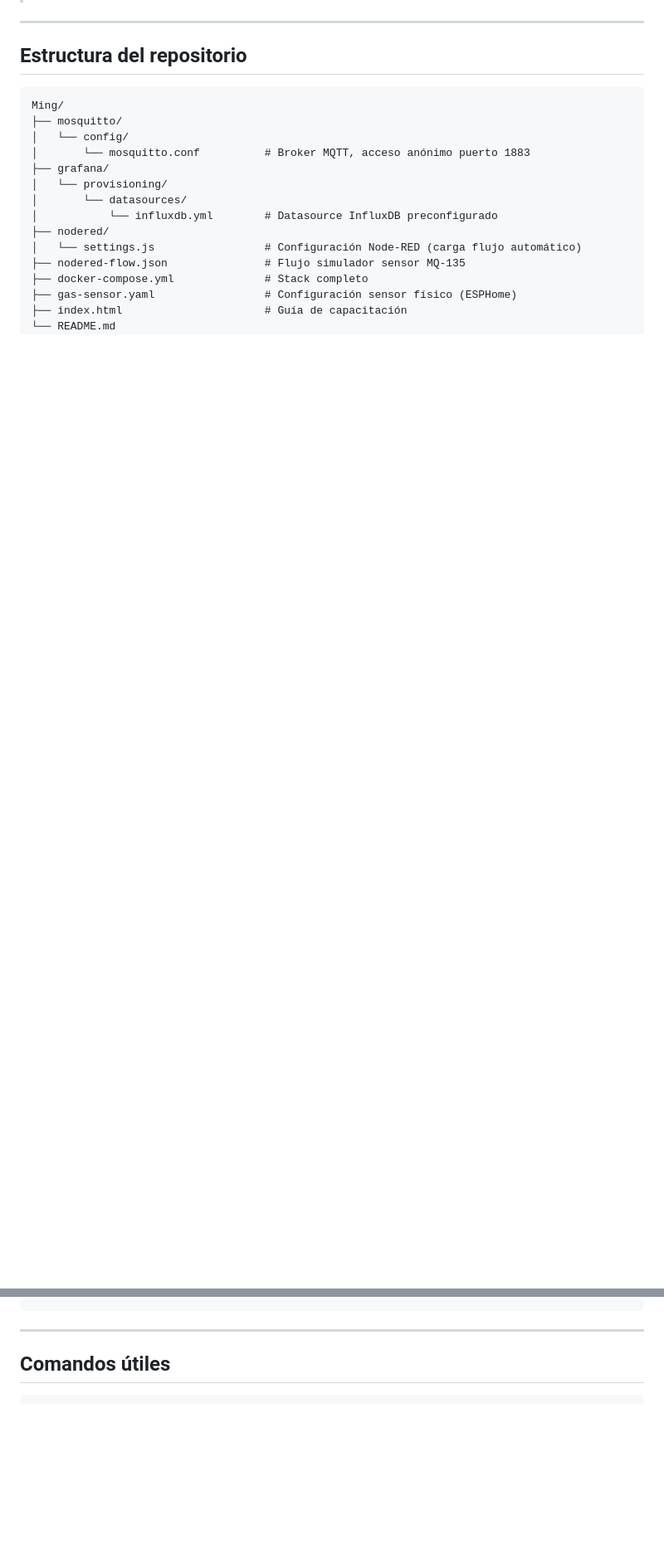
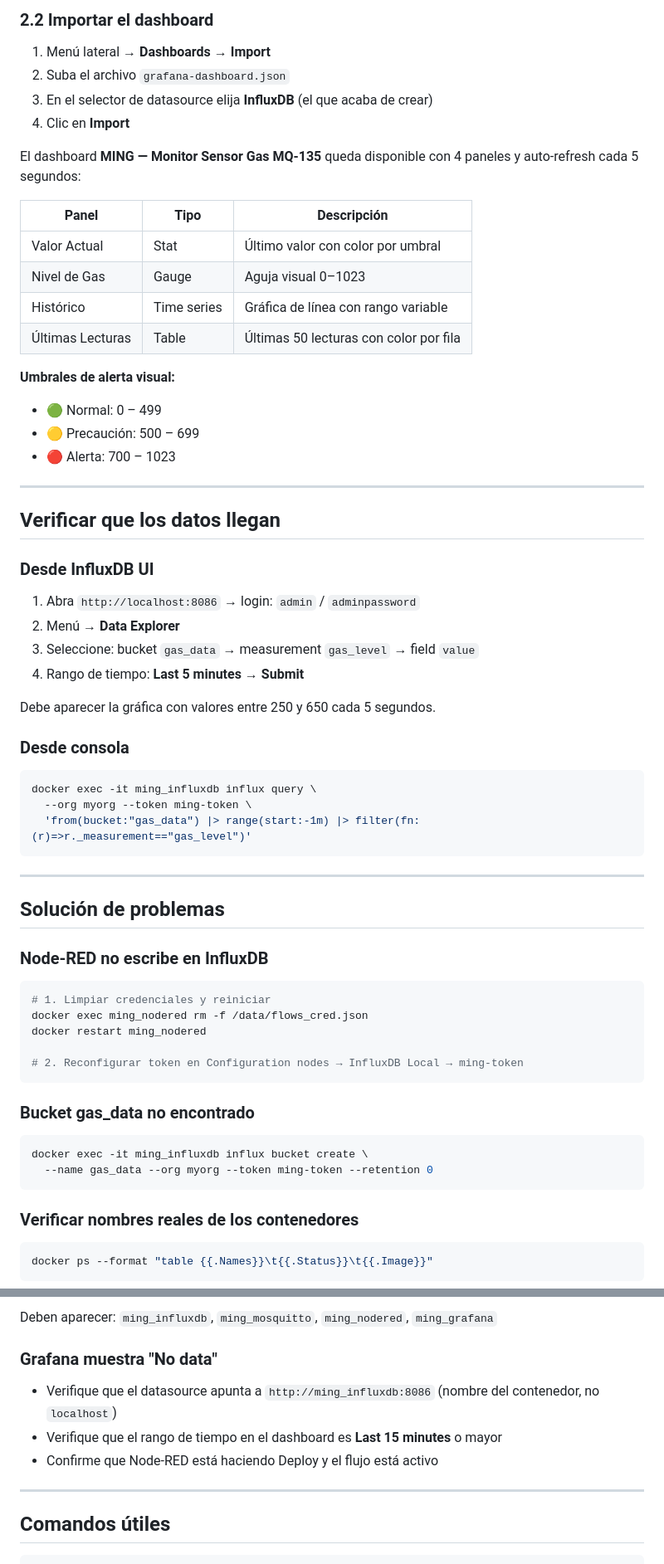
Before and after one commit to roserocarlos/Ming, a Markdown page: README.md, 2 parts joined by grey strips. Shown at 83% size. GitHub-like rendering; blank space fills up the shorter version.

````diff
--- a/README.md
+++ b/README.md
@@ -68,25 +92,79 @@ Grafana provisiona automáticamente el datasource de InfluxDB al iniciar. No es
+### 2.2 Importar el dashboard
+
+1. Menú lateral → **Dashboards** → **Import**
+2. Suba el archivo `grafana-dashboard.json`
+3. En el selector de datasource elija **InfluxDB** (el que acaba de crear)
+4. Clic en **Import**
+
+El dashboard **MING — Monitor Sensor Gas MQ-135** queda disponible con 4 paneles y auto-refresh cada 5 segundos:
+
+| Panel            | Tipo        | Descripción                              |
+|------------------|-------------|------------------------------------------|
+| Valor Actual     | Stat        | Último valor con color por umbral        |
+| Nivel de Gas     | Gauge       | Aguja visual 0–1023                      |
+| Histórico        | Time series | Gráfica de línea con rango variable      |
+| Últimas Lecturas | Table       | Últimas 50 lecturas con color por fila   |
+
+**Umbrales de alerta visual:**
+- 🟢 Normal: 0 – 499
+- 🟡 Precaución: 500 – 699
+- 🔴 Alerta: 700 – 1023
 
 ---
 
-## Estructura del repositorio
+## Verificar que los datos llegan
 
+### Desde InfluxDB UI
+
+1. Abra `http://localhost:8086` → login: `admin` / `adminpassword`
+2. Menú → **Data Explorer**
+3. Seleccione: bucket `gas_data` → measurement `gas_level` → field `value`
+4. Rango de tiempo: **Last 5 minutes** → **Submit**
+
+Debe aparecer la gráfica con valores entre 250 y 650 cada 5 segundos.
+
+### Desde consola
+
+```bash
+docker exec -it ming_influxdb influx query \
+  --org myorg --token ming-token \
+  'from(bucket:"gas_data") |> range(start:-1m) |> filter(fn:(r)=>r._measurement=="gas_level")'
 ```
-Ming/
-├── mosquitto/
-│   └── config/
-│       └── mosquitto.conf          # Broker MQTT, acceso anónimo puerto 1883
-├── grafana/
-│   └── provisioning/
-│       └── datasources/
-│           └── influxdb.yml        # Datasource InfluxDB preconfigurado
-├── nodered/
-│   └── settings.js                 # Configuración Node-RED (carga flujo automático)
-├── nodered-flow.json               # Flujo simulador sensor MQ-135
-├── docker-compose.yml              # Stack completo
-├── gas-sensor.yaml                 # Configuración sensor físico (ESPHome)
-├── index.html                      # Guía de capacitación
-└── README.md
+
+---
+
+## Solución de problemas
+
+### Node-RED no escribe en InfluxDB
+
+```bash
+# 1. Limpiar credenciales y reiniciar
+docker exec ming_nodered rm -f /data/flows_cred.json
+docker restart ming_nodered
+
+# 2. Reconfigurar token en Configuration nodes → InfluxDB Local → ming-token
 ```
+
+### Bucket gas_data no encontrado
+
+```bash
+docker exec -it ming_influxdb influx bucket create \
+  --name gas_data --org myorg --token ming-token --retention 0
+```
+
+### Verificar nombres reales de los contenedores
+
+```bash
+docker ps --format "table {{.Names}}\t{{.Status}}\t{{.Image}}"
+```
+
+Deben aparecer: `ming_influxdb`, `ming_mosquitto`, `ming_nodered`, `ming_grafana`
+
+### Grafana muestra "No data"
+
+- Verifique que el datasource apunta a `http://ming_influxdb:8086` (nombre del contenedor, no `localhost`)
+- Verifique que el rango de tiempo en el dashboard es **Last 15 minutes** o mayor
+- Confirme que Node-RED está haciendo Deploy y el flujo está activo
 
 ---
 
````
Also changed, not shown: other parts of README.md (+80 -36 lines).
